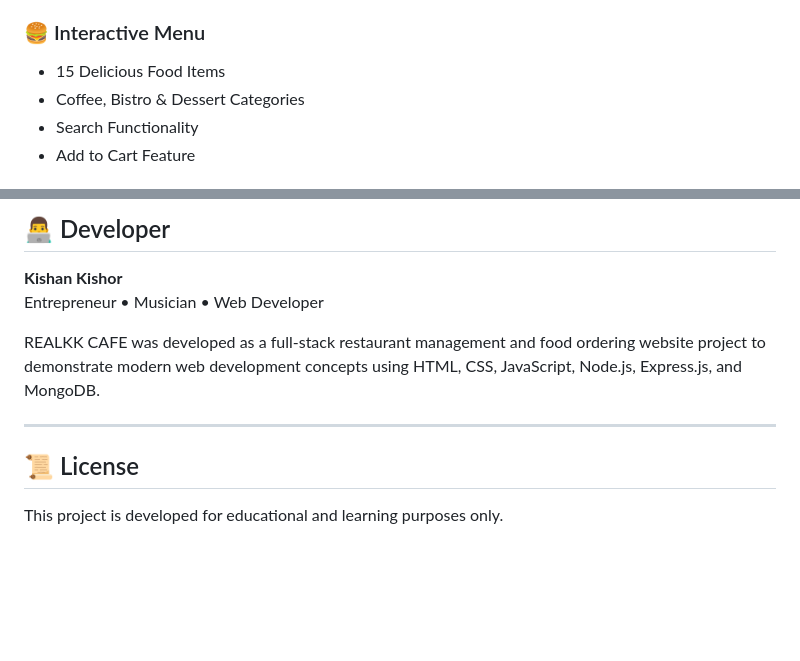
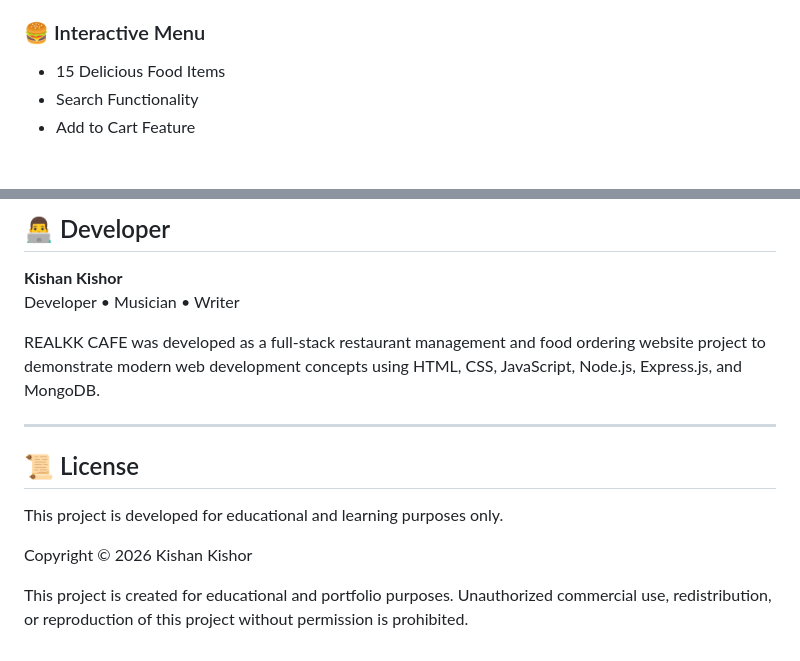
Before and after one commit to kishanrealkishor/Simple-Restaurant-Website, a Markdown page: README.md, 2 parts joined by grey strips. Drawn GitHub-style; blank space fills up the shorter version.

```diff
--- a/README.md
+++ b/README.md
@@ -19,7 +19,6 @@ This project demonstrates frontend-backend integration, database connectivity, u
 
 ### 🍔 Interactive Menu
 - 15 Delicious Food Items
-- Coffee, Bistro & Dessert Categories
 - Search Functionality
 - Add to Cart Feature
 
@@ -185,7 +184,7 @@ This project helped in understanding:
 ## 👨‍💻 Developer
 
 **Kishan Kishor**
-Entrepreneur • Musician • Web Developer
+Developer • Musician • Writer
 
 REALKK CAFE was developed as a full-stack restaurant management and food ordering website project to demonstrate modern web development concepts using HTML, CSS, JavaScript, Node.js, Express.js, and MongoDB.
 
@@ -194,3 +193,7 @@ REALKK CAFE was developed as a full-stack restaurant management and food orderin
 ## 📜 License
 
 This project is developed for educational and learning purposes only.
+
+Copyright © 2026 Kishan Kishor
+
+This project is created for educational and portfolio purposes. Unauthorized commercial use, redistribution, or reproduction of this project without permission is prohibited.
```
